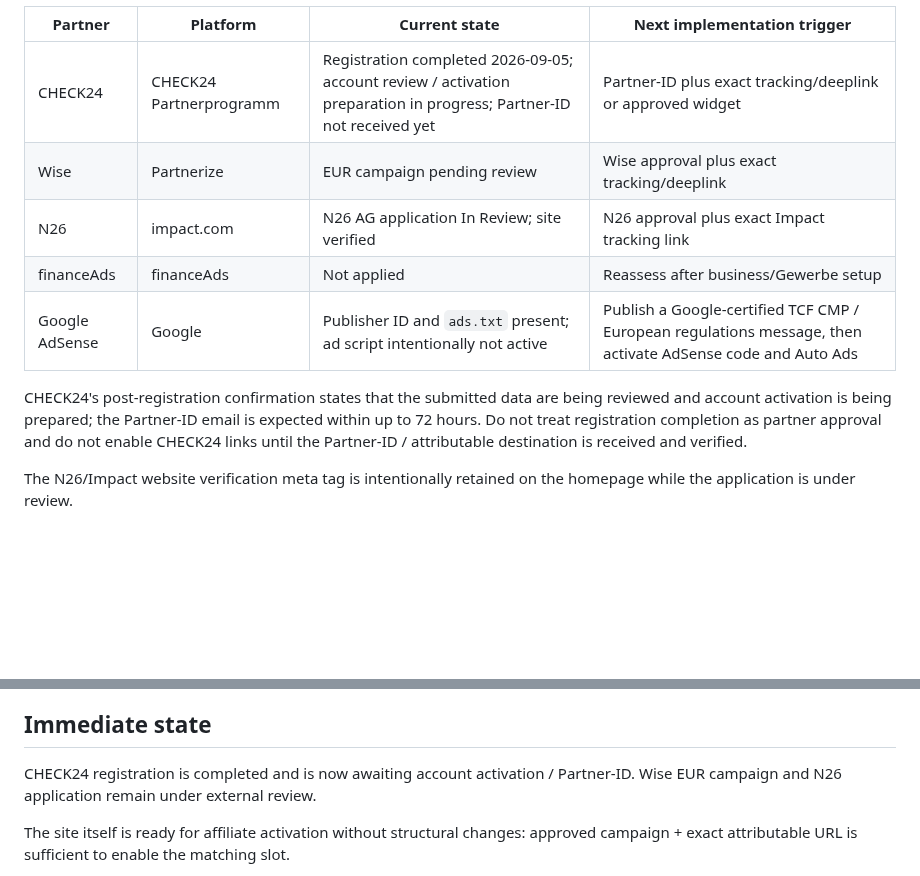
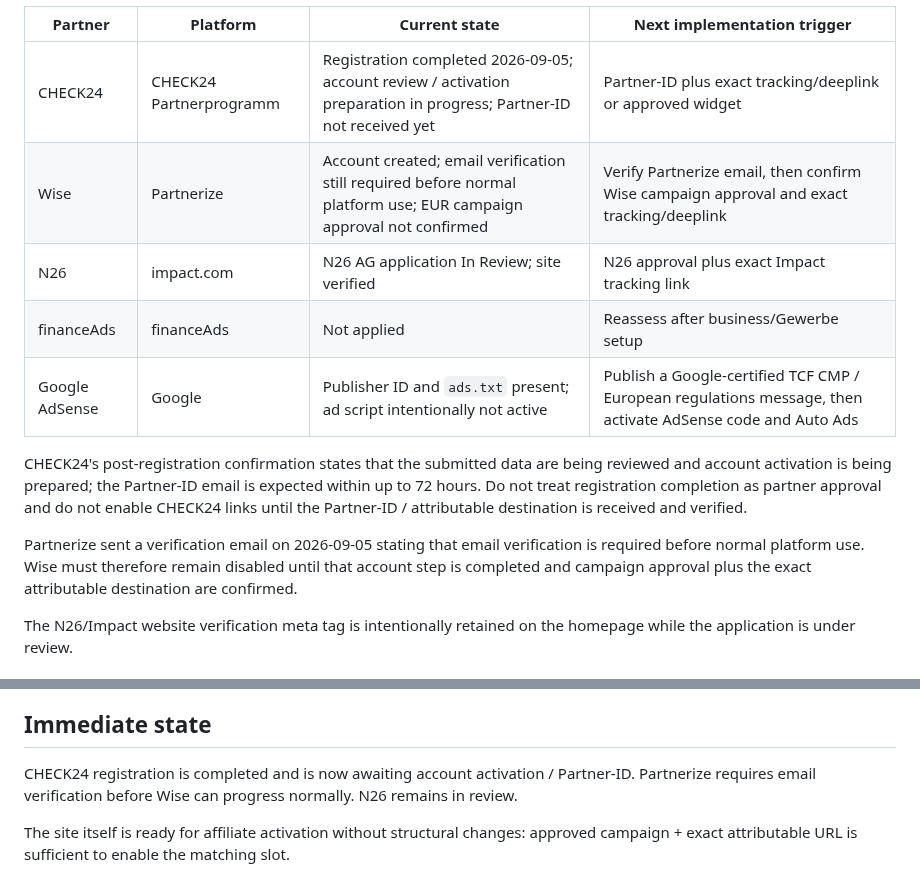
Before and after one commit to tariksem/almanyapusulasi, a Markdown page: MONETIZATION.md, 2 parts joined by grey strips. Rendered like a GitHub page; blank space fills up the shorter version.

Commit message:
docs: record Partnerize email verification blocker

```diff
--- a/MONETIZATION.md
+++ b/MONETIZATION.md
@@ -11,12 +11,14 @@ The static site now deploys automatically from `main` through GitHub Pages. The
 | Partner | Platform | Current state | Next implementation trigger |
 | --- | --- | --- | --- |
 | CHECK24 | CHECK24 Partnerprogramm | Registration completed 2026-09-05; account review / activation preparation in progress; Partner-ID not received yet | Partner-ID plus exact tracking/deeplink or approved widget |
-| Wise | Partnerize | EUR campaign pending review | Wise approval plus exact tracking/deeplink |
+| Wise | Partnerize | Account created; email verification still required before normal platform use; EUR campaign approval not confirmed | Verify Partnerize email, then confirm Wise campaign approval and exact tracking/deeplink |
 | N26 | impact.com | N26 AG application In Review; site verified | N26 approval plus exact Impact tracking link |
 | financeAds | financeAds | Not applied | Reassess after business/Gewerbe setup |
 | Google AdSense | Google | Publisher ID and `ads.txt` present; ad script intentionally not active | Publish a Google-certified TCF CMP / European regulations message, then activate AdSense code and Auto Ads |
 
 CHECK24's post-registration confirmation states that the submitted data are being reviewed and account activation is being prepared; the Partner-ID email is expected within up to 72 hours. Do not treat registration completion as partner approval and do not enable CHECK24 links until the Partner-ID / attributable destination is received and verified.
+
+Partnerize sent a verification email on 2026-09-05 stating that email verification is required before normal platform use. Wise must therefore remain disabled until that account step is completed and campaign approval plus the exact attributable destination are confirmed.
 
 The N26/Impact website verification meta tag is intentionally retained on the homepage while the application is under review.
 
@@ -109,7 +111,7 @@ CHECK24:
 
 ## Immediate state
 
-CHECK24 registration is completed and is now awaiting account activation / Partner-ID. Wise EUR campaign and N26 application remain under external review.
+CHECK24 registration is completed and is now awaiting account activation / Partner-ID. Partnerize requires email verification before Wise can progress normally. N26 remains in review.
 
 The site itself is ready for affiliate activation without structural changes: approved campaign + exact attributable URL is sufficient to enable the matching slot.
 
```
